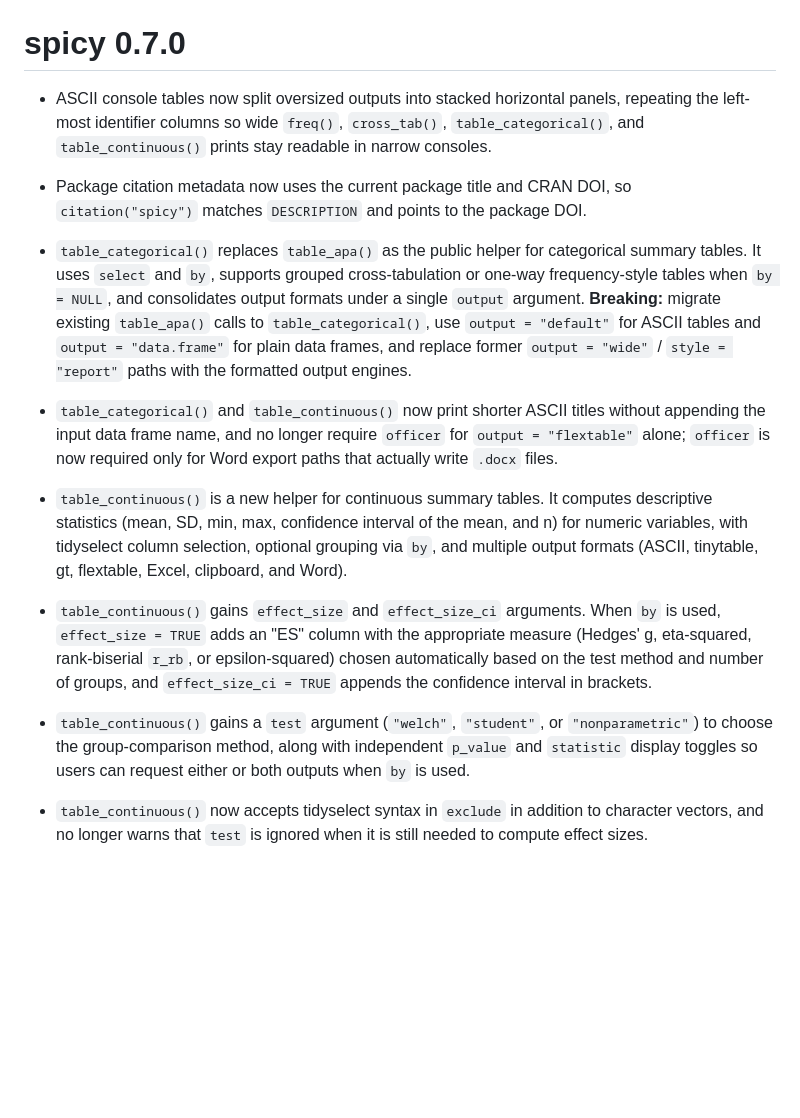
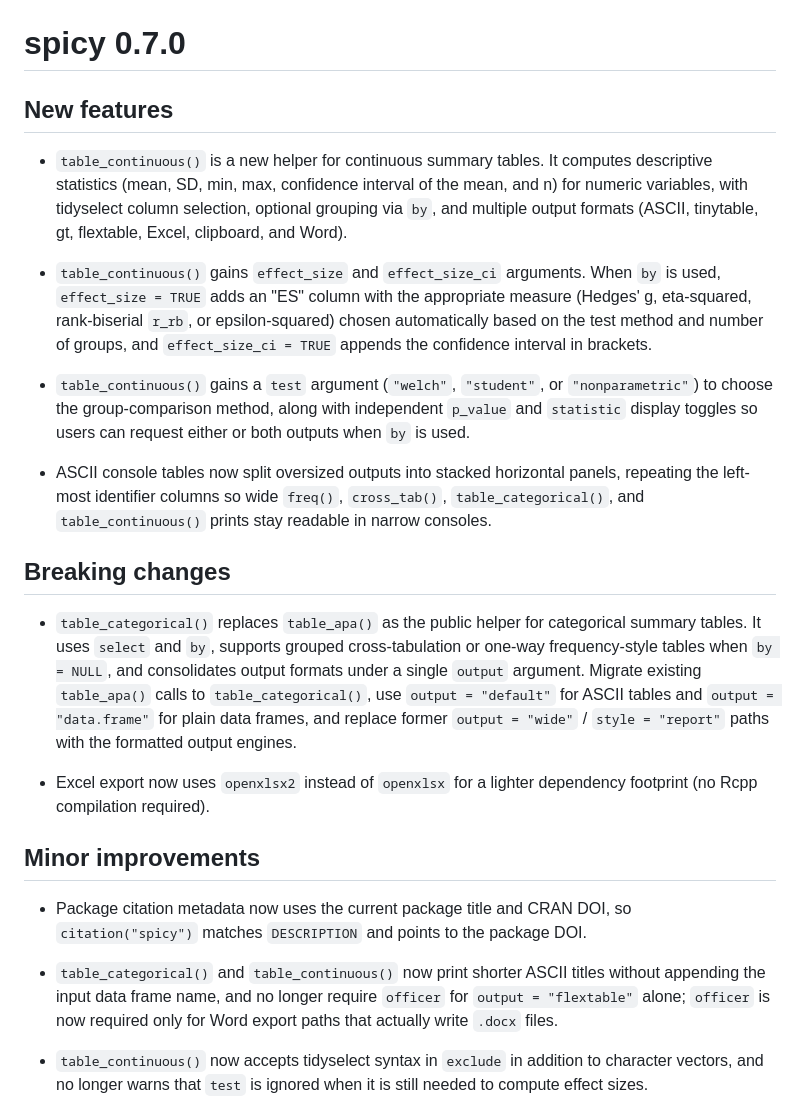
Before and after one commit to amaltawfik/spicy, a Markdown page: NEWS.md, the part around the change. Rendered like a GitHub page; blank space fills up the shorter version.

Commit message:
Structure NEWS.md 0.7.0 with section headings
Add New features, Breaking changes, and Minor improvements subsections
to match the format used in previous versions.

Co-Authored-By: Claude Opus 4.6 <noreply@anthropic.com>

```diff
--- a/NEWS.md
+++ b/NEWS.md
@@ -1,18 +1,26 @@
 # spicy 0.7.0
 
-* ASCII console tables now split oversized outputs into stacked horizontal panels, repeating the left-most identifier columns so wide `freq()`, `cross_tab()`, `table_categorical()`, and `table_continuous()` prints stay readable in narrow consoles.
-
-* Package citation metadata now uses the current package title and CRAN DOI, so `citation("spicy")` matches `DESCRIPTION` and points to the package DOI.
-
-* `table_categorical()` replaces `table_apa()` as the public helper for categorical summary tables. It uses `select` and `by`, supports grouped cross-tabulation or one-way frequency-style tables when `by = NULL`, and consolidates output formats under a single `output` argument. **Breaking:** migrate existing `table_apa()` calls to `table_categorical()`, use `output = "default"` for ASCII tables and `output = "data.frame"` for plain data frames, and replace former `output = "wide"` / `style = "report"` paths with the formatted output engines.
-
-* `table_categorical()` and `table_continuous()` now print shorter ASCII titles without appending the input data frame name, and no longer require `officer` for `output = "flextable"` alone; `officer` is now required only for Word export paths that actually write `.docx` files.
+## New features
 
 * `table_continuous()` is a new helper for continuous summary tables. It computes descriptive statistics (mean, SD, min, max, confidence interval of the mean, and n) for numeric variables, with tidyselect column selection, optional grouping via `by`, and multiple output formats (ASCII, tinytable, gt, flextable, Excel, clipboard, and Word).
 
 * `table_continuous()` gains `effect_size` and `effect_size_ci` arguments. When `by` is used, `effect_size = TRUE` adds an "ES" column with the appropriate measure (Hedges' g, eta-squared, rank-biserial `r_rb`, or epsilon-squared) chosen automatically based on the test method and number of groups, and `effect_size_ci = TRUE` appends the confidence interval in brackets.
 
 * `table_continuous()` gains a `test` argument (`"welch"`, `"student"`, or `"nonparametric"`) to choose the group-comparison method, along with independent `p_value` and `statistic` display toggles so users can request either or both outputs when `by` is used.
+
+* ASCII console tables now split oversized outputs into stacked horizontal panels, repeating the left-most identifier columns so wide `freq()`, `cross_tab()`, `table_categorical()`, and `table_continuous()` prints stay readable in narrow consoles.
+
+## Breaking changes
+
+* `table_categorical()` replaces `table_apa()` as the public helper for categorical summary tables. It uses `select` and `by`, supports grouped cross-tabulation or one-way frequency-style tables when `by = NULL`, and consolidates output formats under a single `output` argument. Migrate existing `table_apa()` calls to `table_categorical()`, use `output = "default"` for ASCII tables and `output = "data.frame"` for plain data frames, and replace former `output = "wide"` / `style = "report"` paths with the formatted output engines.
+
+* Excel export now uses `openxlsx2` instead of `openxlsx` for a lighter dependency footprint (no Rcpp compilation required).
+
+## Minor improvements
+
+* Package citation metadata now uses the current package title and CRAN DOI, so `citation("spicy")` matches `DESCRIPTION` and points to the package DOI.
+
+* `table_categorical()` and `table_continuous()` now print shorter ASCII titles without appending the input data frame name, and no longer require `officer` for `output = "flextable"` alone; `officer` is now required only for Word export paths that actually write `.docx` files.
 
 * `table_continuous()` now accepts tidyselect syntax in `exclude` in addition to character vectors, and no longer warns that `test` is ignored when it is still needed to compute effect sizes.
 
```
